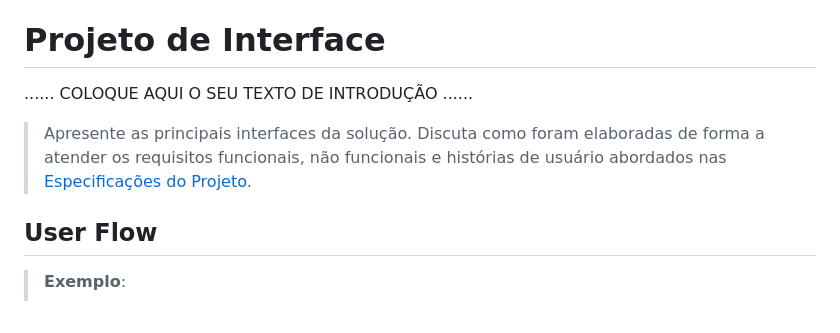
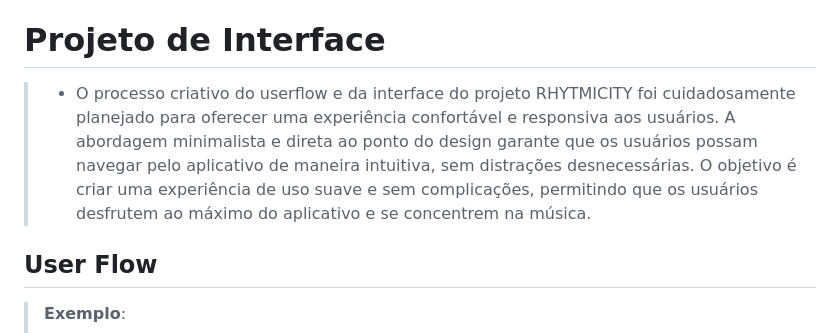
Before and after one commit to ICEI-PUC-Minas-PMGCC-TI/ti-1-pmg-cc-t-20231-dificuldade-em-aprender-musica, a Markdown page: docs/relatorio/Relatorio Tecnico RHYTMICITY.md, the part around the change. Rendered like a GitHub page.

```diff
--- a/docs/relatorio/Relatorio Tecnico RHYTMICITY.md
+++ b/docs/relatorio/Relatorio Tecnico RHYTMICITY.md
@@ -161,13 +161,7 @@ O projeto está restrito pelos itens apresentados na tabela a seguir.
 
 
 # Projeto de Interface
-
-......  COLOQUE AQUI O SEU TEXTO DE INTRODUÇÃO ......
-
-> Apresente as principais interfaces da solução. Discuta como
-> foram elaboradas de forma a atender os requisitos funcionais, não
-> funcionais e histórias de usuário abordados nas [Especificações do
-> Projeto](#especificações-do-projeto).
+> - O processo criativo do userflow e da interface do projeto RHYTMICITY foi cuidadosamente planejado para oferecer uma experiência confortável e responsiva aos usuários. A abordagem minimalista e direta ao ponto do design garante que os usuários possam navegar pelo aplicativo de maneira intuitiva, sem distrações desnecessárias. O objetivo é criar uma experiência de uso suave e sem complicações, permitindo que os usuários desfrutem ao máximo do aplicativo e se concentrem na música.
 
 ## User Flow
 
```
